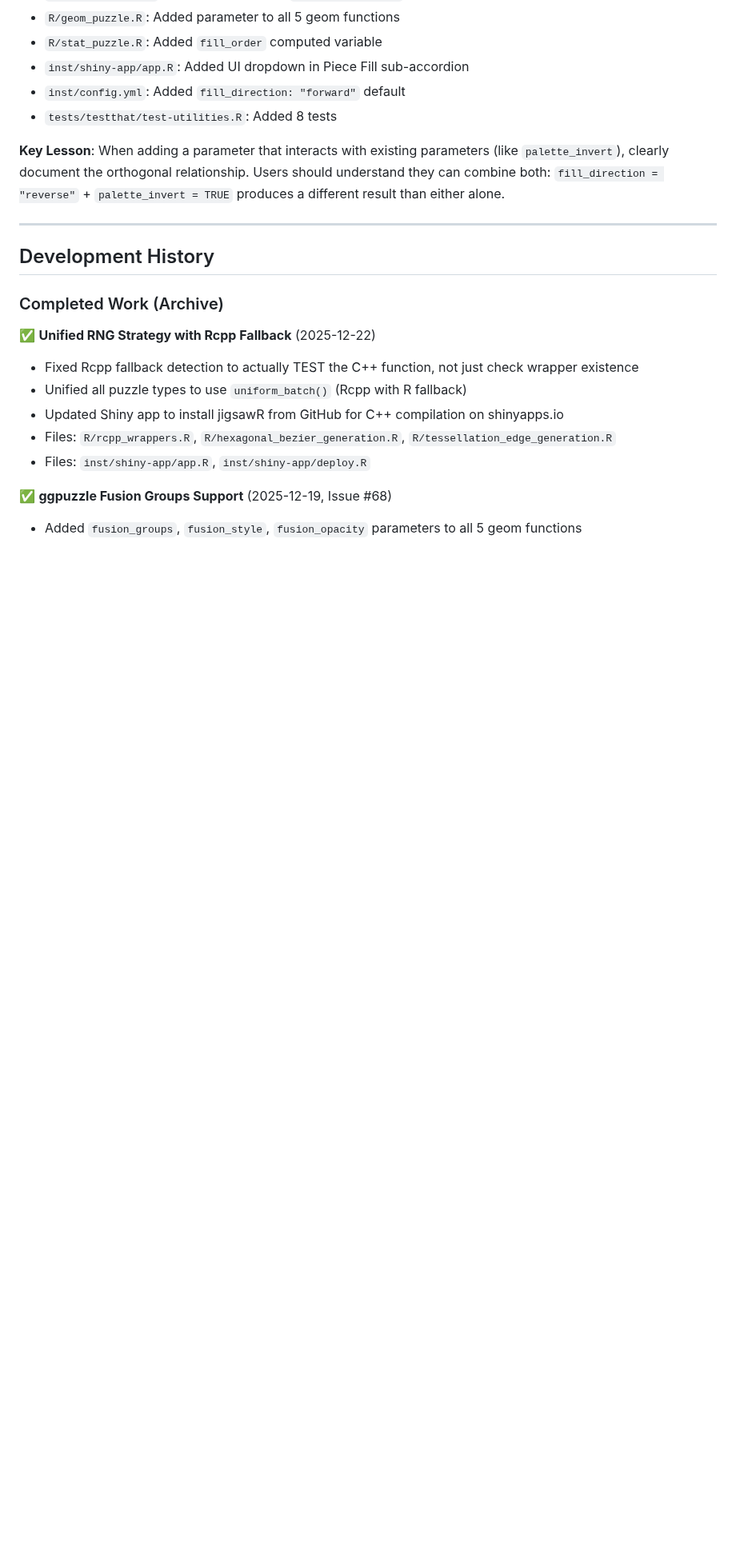
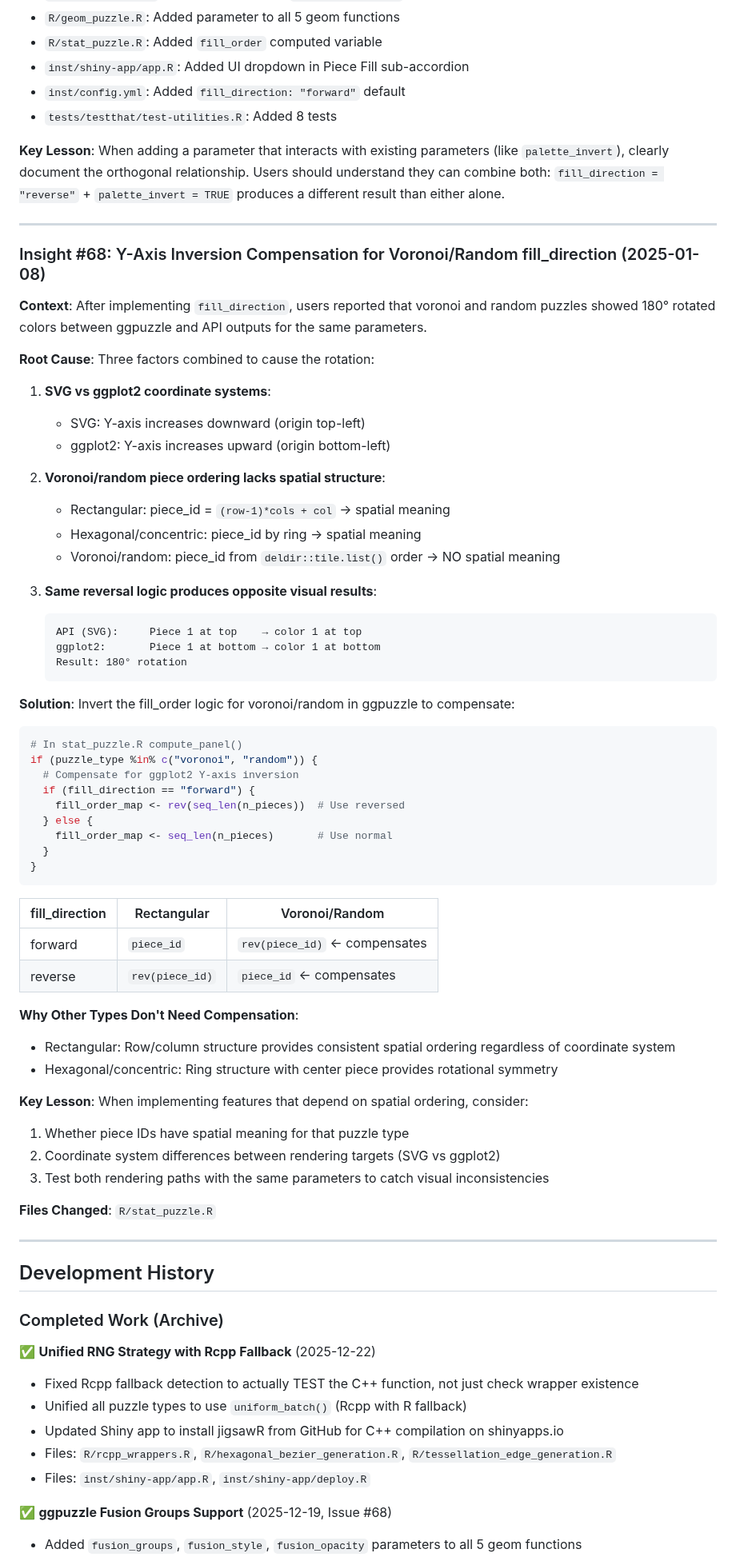
Before and after one commit to pjt222/jigsawR, a Markdown page: docs/development-guides/jigsawR-architecture-insights.md, the part around the change. Shown at 80% size. GitHub-like rendering; blank space fills up the shorter version.

Commit message:
docs: Add insight #68 on Y-axis inversion compensation
Documents the voronoi/random fill_direction 180° rotation bug and fix:
- SVG vs ggplot2 coordinate system differences
- Why voronoi/random lack spatial piece ordering
- Compensation logic in stat_puzzle.R

🤖 Generated with [Claude Code](https://claude.com/claude-code)

Co-Authored-By: Claude Opus 4.5 <noreply@anthropic.com>

````diff
--- a/docs/development-guides/jigsawR-architecture-insights.md
+++ b/docs/development-guides/jigsawR-architecture-insights.md
@@ -3689,6 +3689,60 @@ generate_puzzle(type = "rectangular", ...)
 
 ---
 
+### Insight #68: Y-Axis Inversion Compensation for Voronoi/Random fill_direction (2025-01-08)
+
+**Context**: After implementing `fill_direction`, users reported that voronoi and random puzzles showed 180° rotated colors between ggpuzzle and API outputs for the same parameters.
+
+**Root Cause**: Three factors combined to cause the rotation:
+
+1. **SVG vs ggplot2 coordinate systems**:
+   - SVG: Y-axis increases downward (origin top-left)
+   - ggplot2: Y-axis increases upward (origin bottom-left)
+
+2. **Voronoi/random piece ordering lacks spatial structure**:
+   - Rectangular: piece_id = `(row-1)*cols + col` → spatial meaning
+   - Hexagonal/concentric: piece_id by ring → spatial meaning
+   - Voronoi/random: piece_id from `deldir::tile.list()` order → NO spatial meaning
+
+3. **Same reversal logic produces opposite visual results**:
+   ```
+   API (SVG):     Piece 1 at top    → color 1 at top
+   ggplot2:       Piece 1 at bottom → color 1 at bottom
+   Result: 180° rotation
+   ```
+
+**Solution**: Invert the fill_order logic for voronoi/random in ggpuzzle to compensate:
+
+```r
+# In stat_puzzle.R compute_panel()
+if (puzzle_type %in% c("voronoi", "random")) {
+  # Compensate for ggplot2 Y-axis inversion
+  if (fill_direction == "forward") {
+    fill_order_map <- rev(seq_len(n_pieces))  # Use reversed
+  } else {
+    fill_order_map <- seq_len(n_pieces)       # Use normal
+  }
+}
+```
+
+| fill_direction | Rectangular | Voronoi/Random |
+|----------------|-------------|----------------|
+| forward | `piece_id` | `rev(piece_id)` ← compensates |
+| reverse | `rev(piece_id)` | `piece_id` ← compensates |
+
+**Why Other Types Don't Need Compensation**:
+- Rectangular: Row/column structure provides consistent spatial ordering regardless of coordinate system
+- Hexagonal/concentric: Ring structure with center piece provides rotational symmetry
+
+**Key Lesson**: When implementing features that depend on spatial ordering, consider:
+1. Whether piece IDs have spatial meaning for that puzzle type
+2. Coordinate system differences between rendering targets (SVG vs ggplot2)
+3. Test both rendering paths with the same parameters to catch visual inconsistencies
+
+**Files Changed**: `R/stat_puzzle.R`
+
+---
+
 ## Development History
 
 ### Completed Work (Archive)
````
